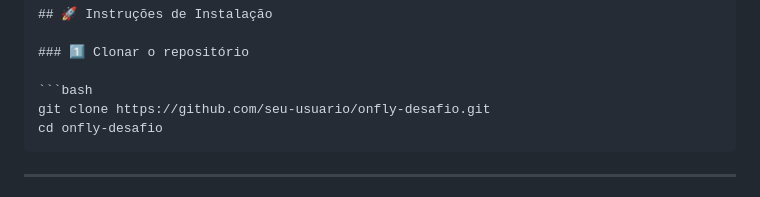
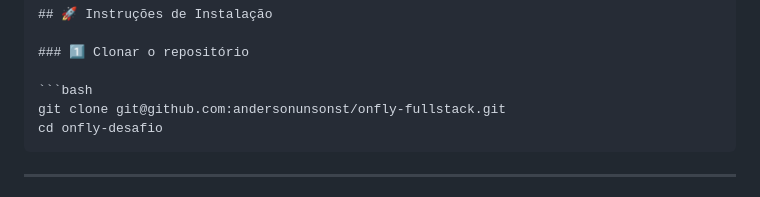
Before and after one commit to andersonunsonst/onfly-fullstack, a Markdown page: README.md, the part around the change. GitHub-like rendering.

Commit message:
Update repository clone URL in README

`````diff
--- a/README.md
+++ b/README.md
@@ -29,7 +29,7 @@ Aplicação **Full Stack** desenvolvida em **Laravel 12** (API REST) e **Quasar/
 ### 1️⃣ Clonar o repositório
 
 ```bash
-git clone https://github.com/seu-usuario/onfly-desafio.git
+git clone git@github.com:andersonunsonst/onfly-fullstack.git
 cd onfly-desafio
 ````
 
`````
